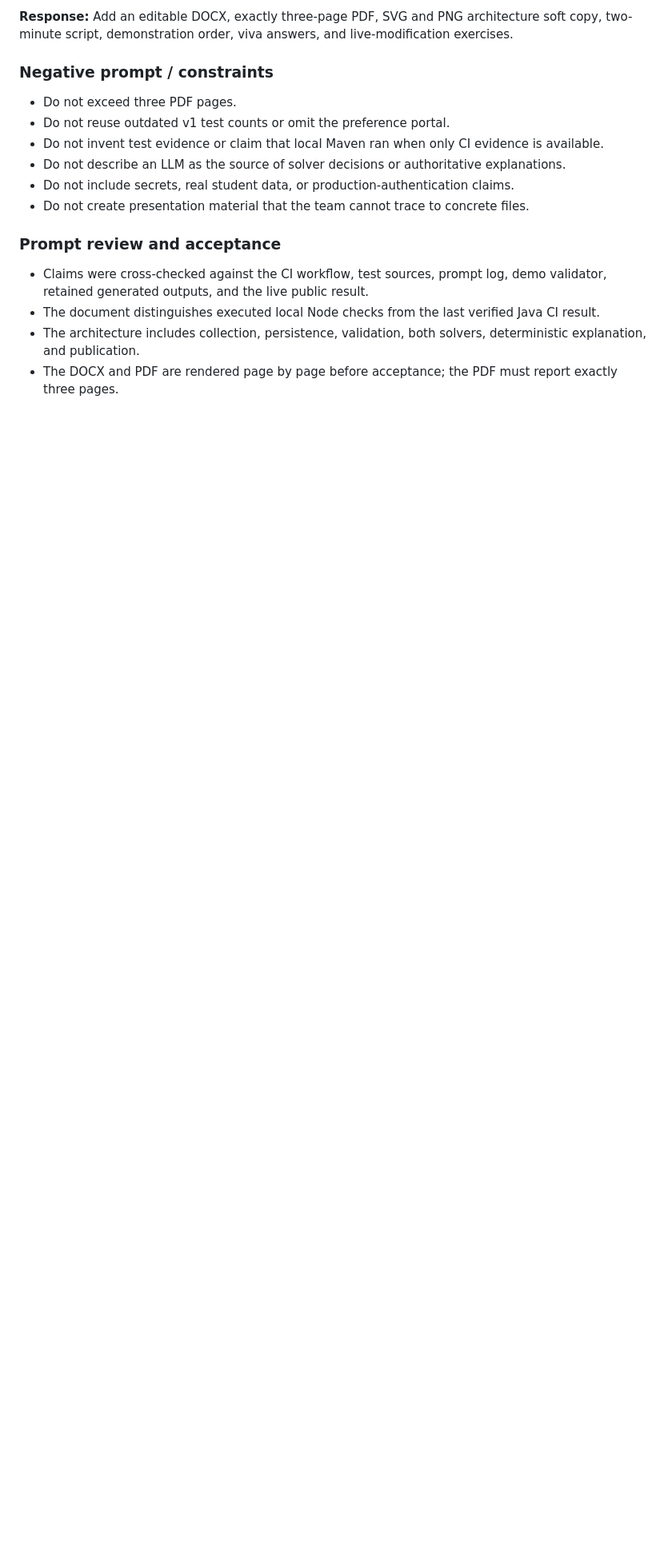
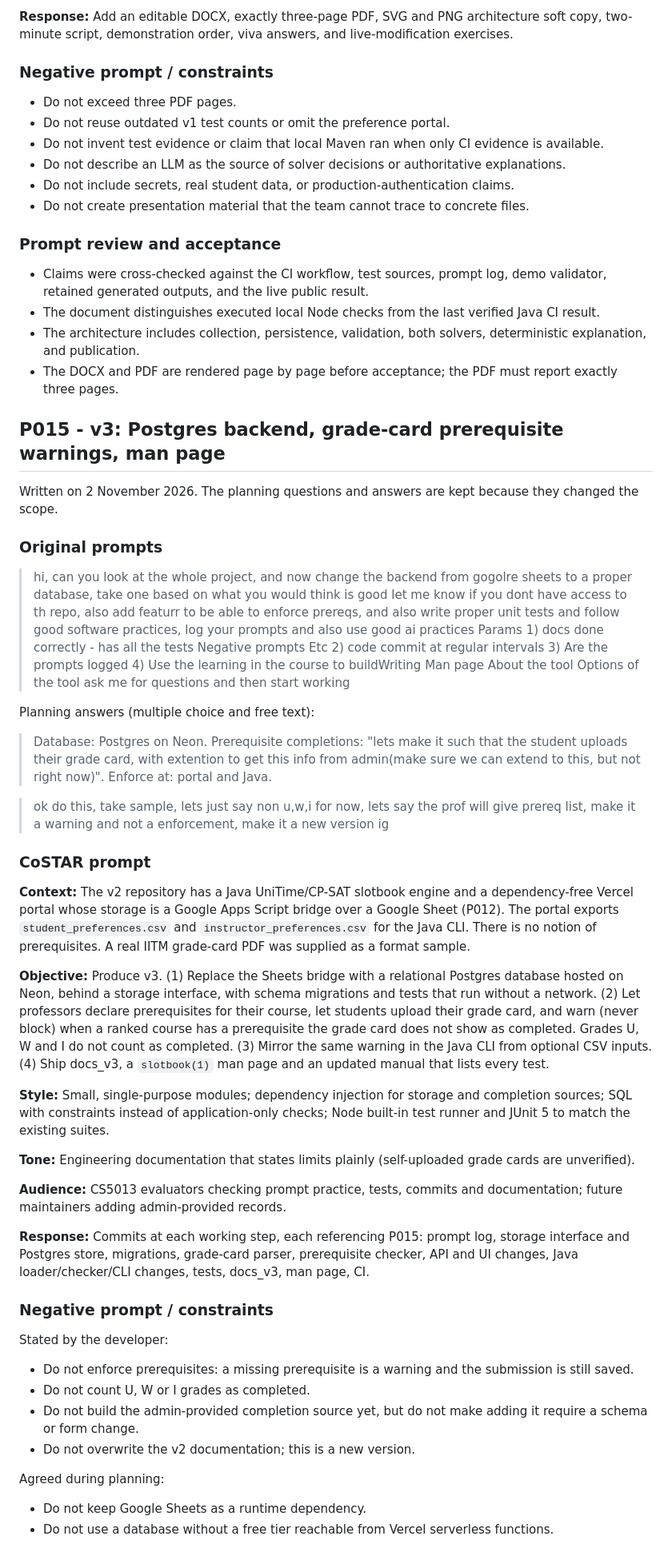
Before and after one commit to lazarsalt1441/CS5013-PROJECT, a Markdown page: prompts/PROMPT_LOG.md, the part around one of its changes. Shown at 80% size. Drawn GitHub-style; blank space fills up the shorter version.

Commit message:
docs(prompts): log P015 before v3 implementation
Records the original prompt, planning answers, CoSTAR restatement and
negative constraints for the Postgres migration and prerequisite warnings.

Co-Authored-By: Claude Opus 5.5 <noreply@anthropic.com>
Claude-Session: https://claude.ai/code/session_01Q2K1ooqSHT4busqL96s6t5

```diff
--- a/prompts/PROMPT_LOG.md
+++ b/prompts/PROMPT_LOG.md
@@ -593,3 +594,46 @@ Added at review:
 - The document distinguishes executed local Node checks from the last verified Java CI result.
 - The architecture includes collection, persistence, validation, both solvers, deterministic explanation, and publication.
 - The DOCX and PDF are rendered page by page before acceptance; the PDF must report exactly three pages.
+
+## P015 - v3: Postgres backend, grade-card prerequisite warnings, man page
+
+Written on 2 November 2026. The planning questions and answers are kept because they changed the scope.
+
+### Original prompts
+
+> hi, can you look at the whole project, and now change the backend from gogolre sheets to a proper database, take one based on what you would think is good let me know if you dont have access to th repo, also add featurr to be able to enforce prereqs, and also write proper unit tests and follow good software practices, log your prompts and also use good ai practices Params 1) docs done correctly - has all the tests Negative prompts Etc 2) code commit at regular intervals 3) Are the prompts logged 4) Use the learning in the course to buildWriting Man page About the tool Options of the tool ask me for questions and then start working
+
+Planning answers (multiple choice and free text):
+
+> Database: Postgres on Neon. Prerequisite completions: "lets make it such that the student uploads their grade card, with extention to get this info from admin(make sure we can extend to this, but not right now)". Enforce at: portal and Java.
+
+> ok do this, take sample, lets just say non u,w,i for now, lets say the prof will give prereq list, make it a warning and not a enforcement, make it a new version ig
+
+### CoSTAR prompt
+
+**Context:** The v2 repository has a Java UniTime/CP-SAT slotbook engine and a dependency-free Vercel portal whose storage is a Google Apps Script bridge over a Google Sheet (P012). The portal exports `student_preferences.csv` and `instructor_preferences.csv` for the Java CLI. There is no notion of prerequisites. A real IITM grade-card PDF was supplied as a format sample.
+
+**Objective:** Produce v3. (1) Replace the Sheets bridge with a relational Postgres database hosted on Neon, behind a storage interface, with schema migrations and tests that run without a network. (2) Let professors declare prerequisites for their course, let students upload their grade card, and warn (never block) when a ranked course has a prerequisite the grade card does not show as completed. Grades U, W and I do not count as completed. (3) Mirror the same warning in the Java CLI from optional CSV inputs. (4) Ship docs_v3, a `slotbook(1)` man page and an updated manual that lists every test.
+
+**Style:** Small, single-purpose modules; dependency injection for storage and completion sources; SQL with constraints instead of application-only checks; Node built-in test runner and JUnit 5 to match the existing suites.
+
+**Tone:** Engineering documentation that states limits plainly (self-uploaded grade cards are unverified).
+
+**Audience:** CS5013 evaluators checking prompt practice, tests, commits and documentation; future maintainers adding admin-provided records.
+
+**Response:** Commits at each working step, each referencing P015: prompt log, storage interface and Postgres store, migrations, grade-card parser, prerequisite checker, API and UI changes, Java loader/checker/CLI changes, tests, docs_v3, man page, CI.
+
+### Negative prompt / constraints
+
+Stated by the developer:
+
+- Do not enforce prerequisites: a missing prerequisite is a warning and the submission is still saved.
+- Do not count U, W or I grades as completed.
+- Do not build the admin-provided completion source yet, but do not make adding it require a schema or form change.
+- Do not overwrite the v2 documentation; this is a new version.
+
+Agreed during planning:
+
+- Do not keep Google Sheets as a runtime dependency.
+- Do not use a database without a free tier reachable from Vercel serverless functions.
+
```
Also changed, not shown: other parts of prompts/PROMPT_LOG.md (+19 -0 lines).
